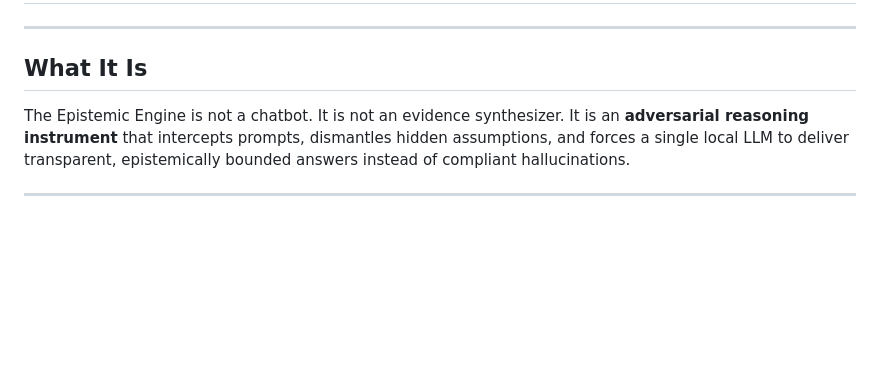
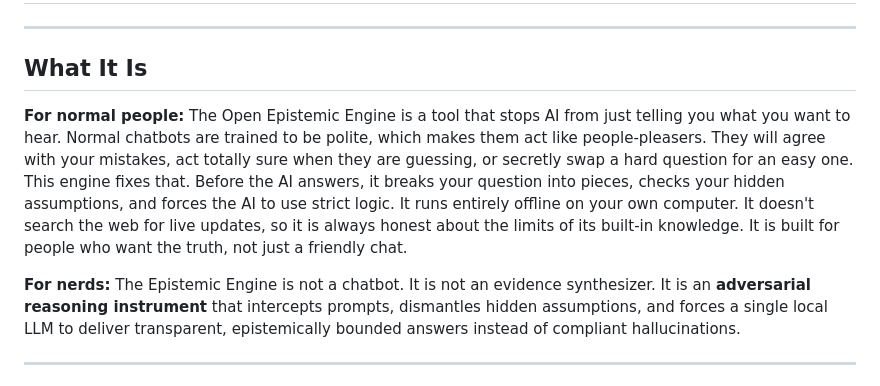
Before and after one commit to DemosAI-Foundation/OpenEpistemicEngine, a Markdown page: README.md, the part around the change. GitHub-like rendering; blank space fills up the shorter version.

Commit message:
Enhance README with user-focused descriptions
Added explanations for general users and technical users.

```diff
--- a/README.md
+++ b/README.md
@@ -4,6 +4,14 @@
 
 ## What It Is
 
+**For normal people:**
+The Open Epistemic Engine is a tool that stops AI from just telling you what you want to hear.
+Normal chatbots are trained to be polite, which makes them act like people-pleasers. They will agree with your mistakes, act totally sure when they are guessing, or secretly swap a hard question for an easy one.
+This engine fixes that. Before the AI answers, it breaks your question into pieces, checks your hidden assumptions, and forces the AI to use strict logic.
+It runs entirely offline on your own computer. It doesn't search the web for live updates, so it is always honest about the limits of its built-in knowledge.
+It is built for people who want the truth, not just a friendly chat.
+
+**For nerds:**
 The Epistemic Engine is not a chatbot. It is not an evidence synthesizer. It is an **adversarial reasoning instrument** that intercepts prompts, dismantles hidden assumptions, and forces a single local LLM to deliver transparent, epistemically bounded answers instead of compliant hallucinations.
 
 ---
```
